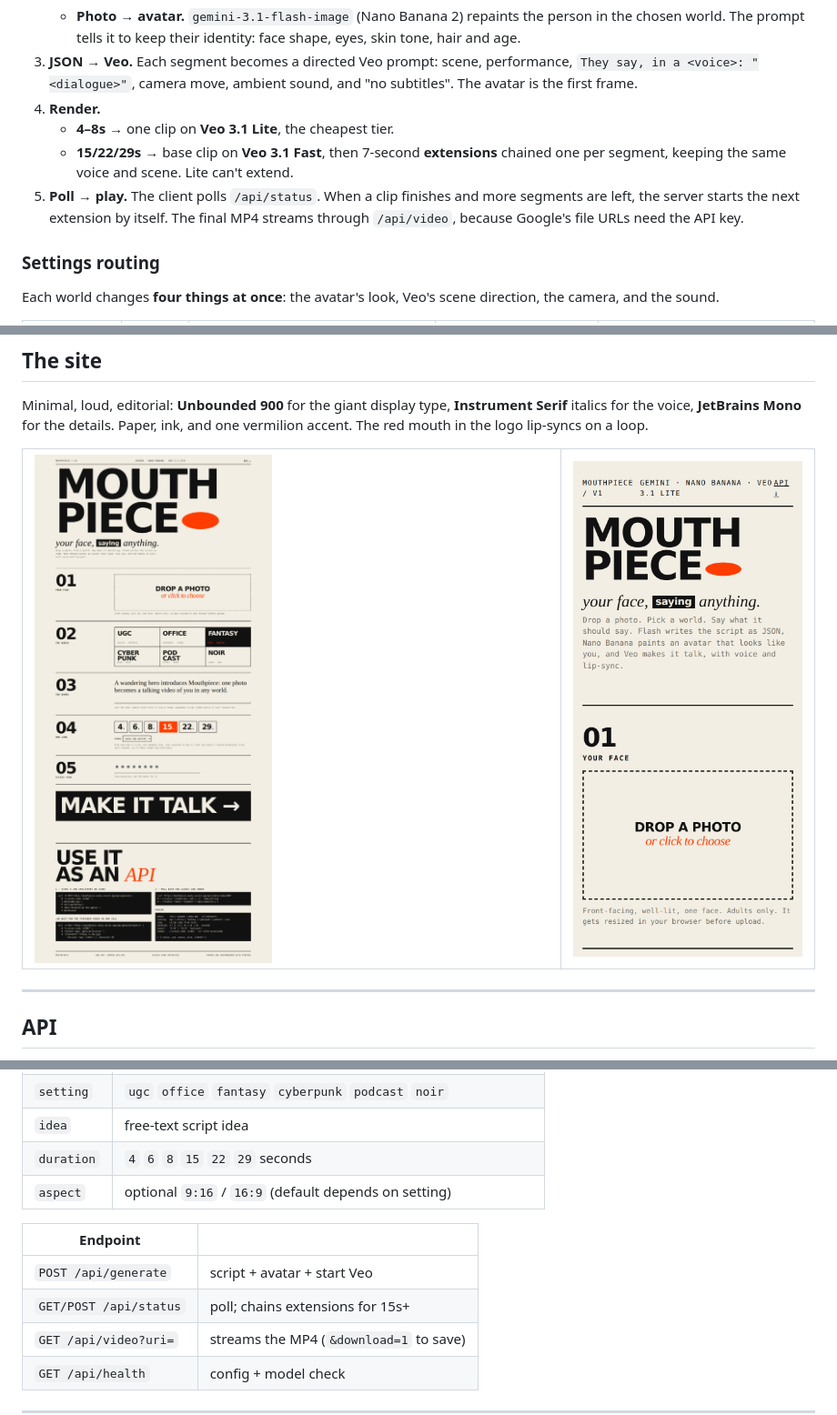
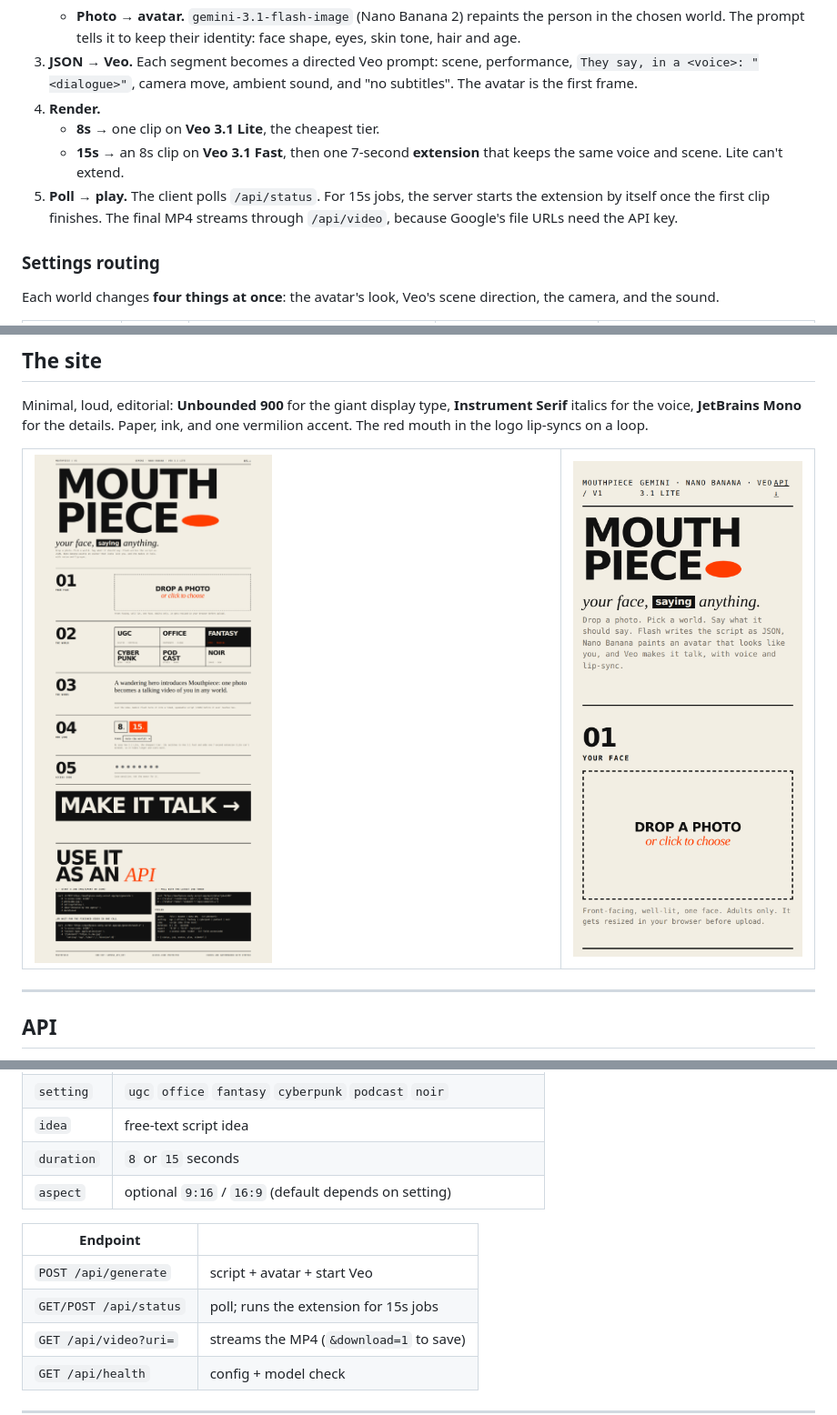
Before and after one commit to wright-x/mouthpiece, a Markdown page: README.md, 3 parts joined by grey strips. Shown at 91% size. Drawn GitHub-style; pictures changed too: docs/full.png, docs/mobile.png.

Commit message:
Durations: 8s or 15s only

```diff
--- a/README.md
+++ b/README.md
@@ -82,9 +82,9 @@ flowchart LR
    - **Photo → avatar.** `gemini-3.1-flash-image` (Nano Banana 2) repaints the person in the chosen world. The prompt tells it to keep their identity: face shape, eyes, skin tone, hair and age.
 3. **JSON → Veo.** Each segment becomes a directed Veo prompt: scene, performance, `They say, in a <voice>: "<dialogue>"`, camera move, ambient sound, and "no subtitles". The avatar is the first frame.
 4. **Render.**
-   - **4–8s** → one clip on **Veo 3.1 Lite**, the cheapest tier.
-   - **15/22/29s** → base clip on **Veo 3.1 Fast**, then 7-second **extensions** chained one per segment, keeping the same voice and scene. Lite can't extend.
-5. **Poll → play.** The client polls `/api/status`. When a clip finishes and more segments are left, the server starts the next extension by itself. The final MP4 streams through `/api/video`, because Google's file URLs need the API key.
+   - **8s** → one clip on **Veo 3.1 Lite**, the cheapest tier.
+   - **15s** → an 8s clip on **Veo 3.1 Fast**, then one 7-second **extension** that keeps the same voice and scene. Lite can't extend.
+5. **Poll → play.** The client polls `/api/status`. For 15s jobs, the server starts the extension by itself once the first clip finishes. The final MP4 streams through `/api/video`, because Google's file URLs need the API key.
 
 ### Settings routing
 
@@ -156,13 +156,13 @@ curl -X POST "https://mouthpiece-sooty.vercel.app/api/generate?wait=1" \
 | `photo` | file (multipart), base64, or data URL. **Or** `photoUrl` (https image) |
 | `setting` | `ugc` `office` `fantasy` `cyberpunk` `podcast` `noir` |
 | `idea` | free-text script idea |
-| `duration` | `4` `6` `8` `15` `22` `29` seconds |
+| `duration` | `8` or `15` seconds |
 | `aspect` | optional `9:16` / `16:9` (default depends on setting) |
 
 | Endpoint | |
 |---|---|
 | `POST /api/generate` | script + avatar + start Veo |
-| `GET/POST /api/status` | poll; chains extensions for 15s+ |
+| `GET/POST /api/status` | poll; runs the extension for 15s jobs |
 | `GET /api/video?uri=` | streams the MP4 (`&download=1` to save) |
 | `GET /api/health` | config + model check |
 
```
Also changed, not shown: other parts of README.md (+9 -9 lines), 3 other files.
